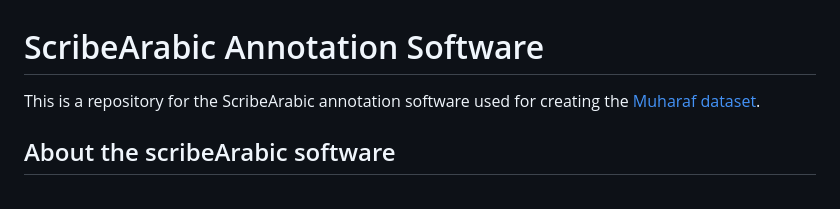
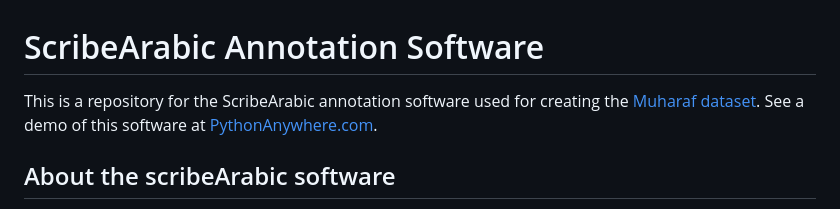
Before and after one commit to MehreenMehreen/ScribeArabic, a Markdown page: readme.md, the part around the change. Rendered like a GitHub page.

```diff
--- a/readme.md
+++ b/readme.md
@@ -1,5 +1,5 @@
 # ScribeArabic Annotation Software
-This is a repository for the ScribeArabic annotation software used for creating the [Muharaf dataset](https://github.com/MehreenMehreen/muharaf).
+This is a repository for the ScribeArabic annotation software used for creating the [Muharaf dataset](https://github.com/MehreenMehreen/muharaf). See a demo of this software at [PythonAnywhere.com](https://neurips2024.pythonanywhere.com/tag/moa).
 
 ## About the scribeArabic software
 
```
